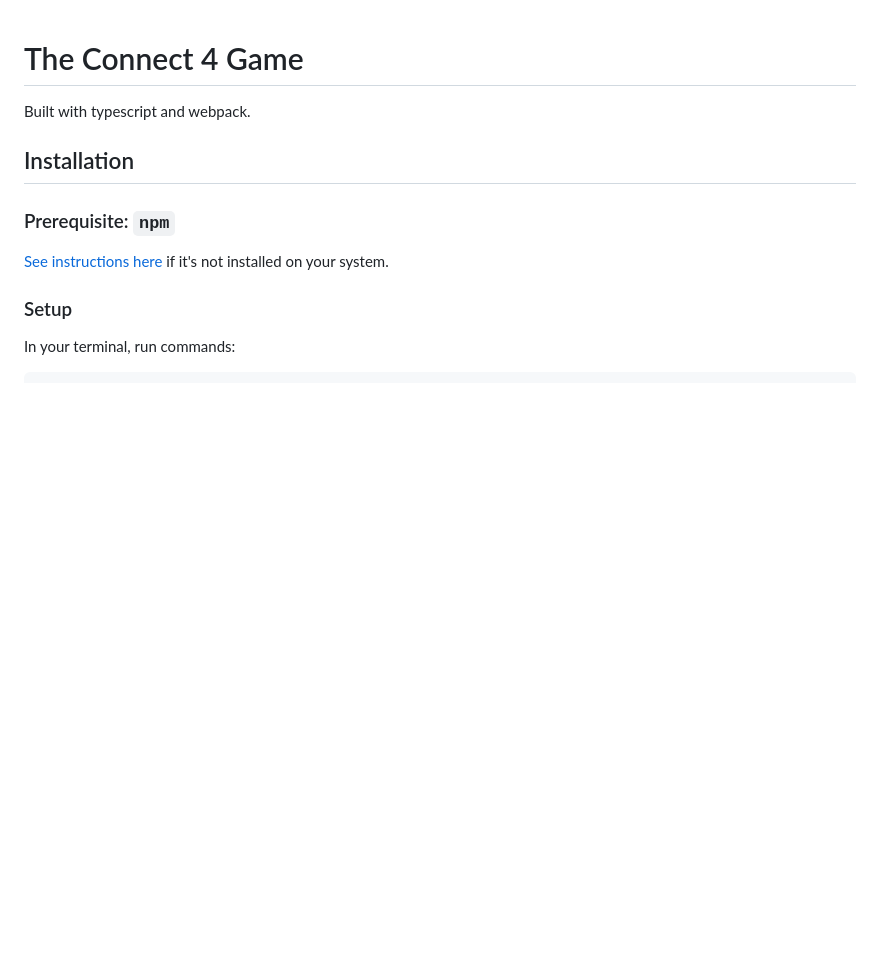
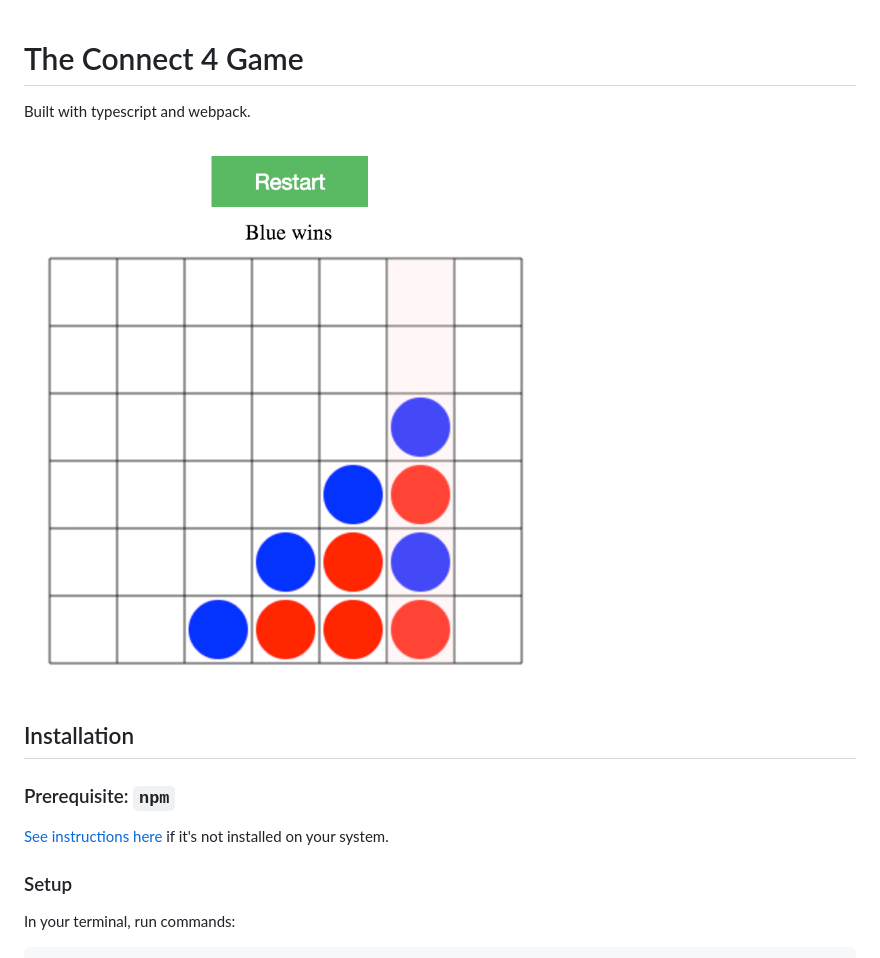
Before and after one commit to zzhjerry/connectFour, a Markdown page: README.md, the part around the change. Rendered like a GitHub page; pictures changed too: screenshot.png (added); blank space fills up the shorter version.

Commit message:
Add screenshot of the game

```diff
--- a/README.md
+++ b/README.md
@@ -1,6 +1,8 @@
 # The Connect 4 Game
 
 Built with typescript and webpack.
+
+![Screenshot](./screenshot.png)
 
 ## Installation
 
```
